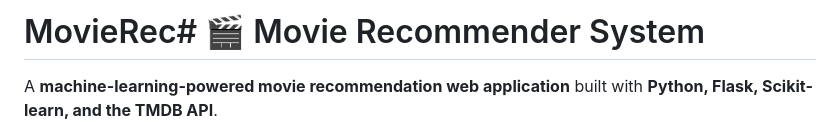
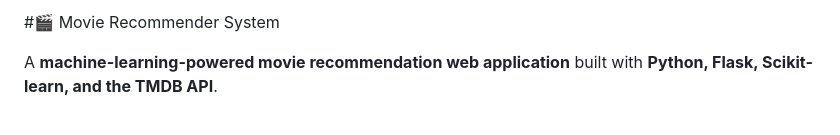
Before and after one commit to MrBADMAN11/MovieRec, a Markdown page: README.md, the part around the change. Drawn GitHub-style.

```diff
--- a/README.md
+++ b/README.md
@@ -1,4 +1,4 @@
-# MovieRec# 🎬 Movie Recommender System
+#🎬 Movie Recommender System
 
 A **machine-learning-powered movie recommendation web application** built with **Python, Flask, Scikit-learn, and the TMDB API**.
 
```
